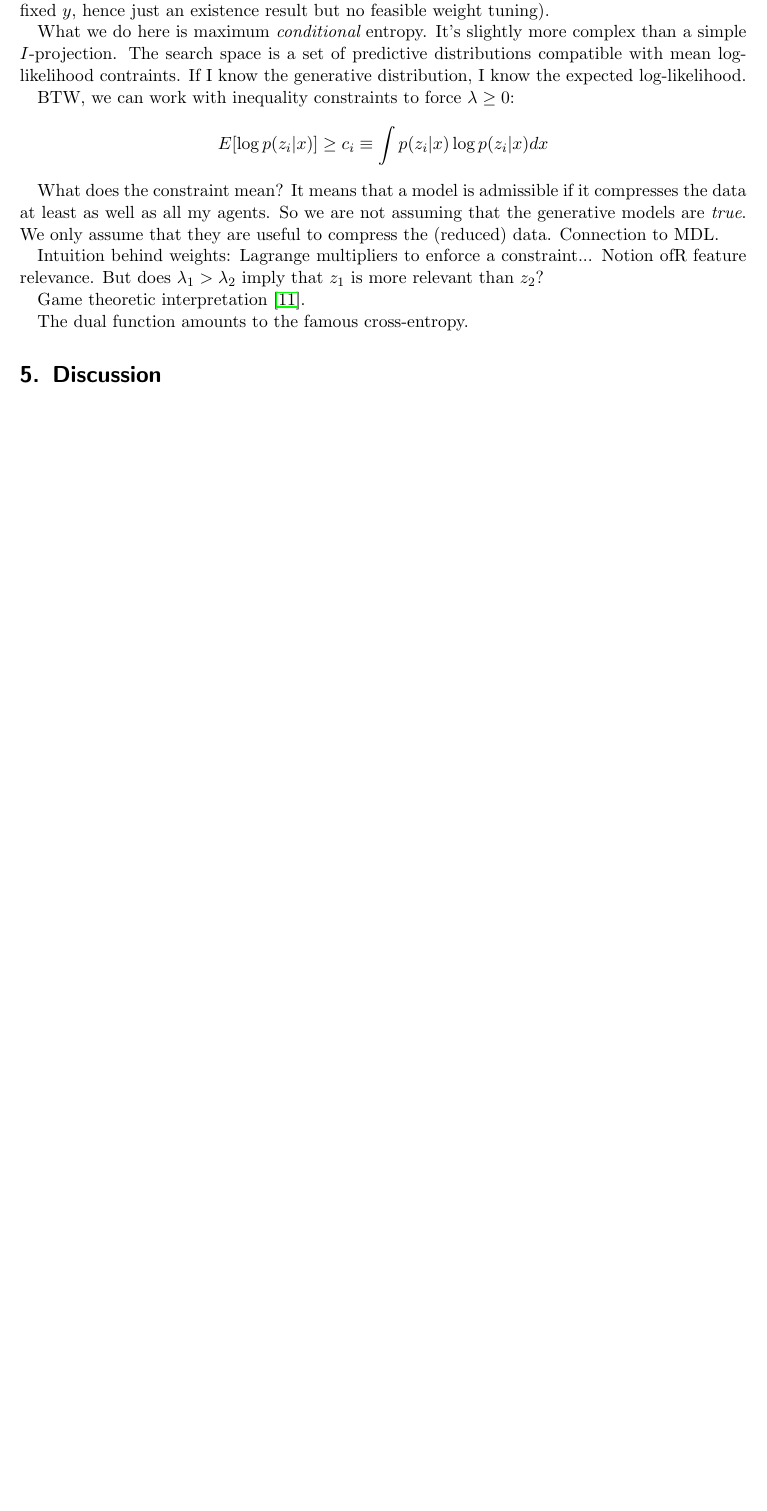
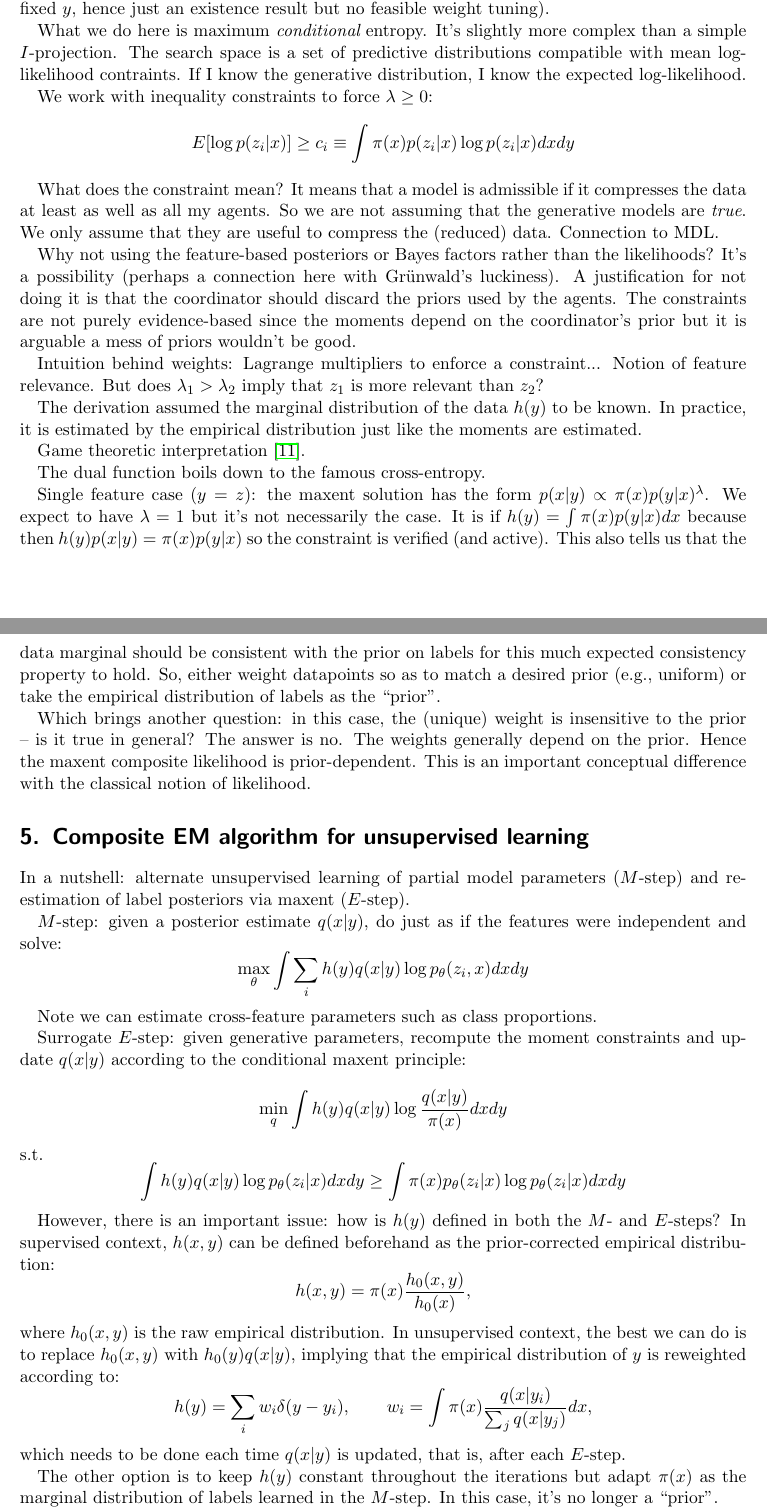
Before and after one commit to alexis-roche/text, a LaTeX paper (papers/composite_inference/draft.tex): part of page 4 of 10 before the commit and two parts of pages 4 and 5 of 12 after it, the two joined at a grey line, cut so that both start at the same text, the shorter picture padded with empty space. Compiled offline with pdfLaTeX.

Commit message:
Modifs 30/11/18

```diff
--- a/papers/composite_inference/draft.tex
+++ b/papers/composite_inference/draft.tex
@@ -131,16 +130,61 @@ A cheap MaxEnt argument was already given by \cite{Wang-14}  (standard, non-cond
 
 What we do here is maximum {\em conditional} entropy. It's slightly more complex than a simple $I$-projection. The search space is a set of predictive distributions compatible with mean log-likelihood contraints. If I know the generative distribution, I know the expected log-likelihood.
 
-BTW, we can work with inequality constraints to force $\lambda\geq 0$:
+We work with inequality constraints to force $\lambda\geq 0$:
 $$
-E[\log p(z_i|x)] \geq c_i \equiv \int p(z_i|x) \log p(z_i|x) dx
+E[\log p(z_i|x)] \geq c_i \equiv \int \pi(x)p(z_i|x) \log p(z_i|x) dx dy
 $$
 
 What does the constraint mean? It means that a model is admissible if it compresses the data at least as well as all my agents. So we are not assuming that the generative models are {\em true}. We only assume that they are useful to compress the (reduced) data. Connection to MDL.
 
-Intuition behind weights: Lagrange multipliers to enforce a constraint... Notion ofR feature relevance. But does $\lambda_1>\lambda_2$ imply that $z_1$ is more relevant than $z_2$?
+Why not using the feature-based posteriors or Bayes factors rather than the likelihoods? It's a possibility (perhaps a connection here with Gr\"unwald's luckiness). A justification for not doing it is that the coordinator should discard the priors used by the agents. The constraints are not purely evidence-based since the moments depend on the coordinator's prior but it is arguable a mess of priors wouldn't be good.
+
+Intuition behind weights: Lagrange multipliers to enforce a constraint... Notion of feature relevance. But does $\lambda_1>\lambda_2$ imply that $z_1$ is more relevant than $z_2$?
+
+The derivation assumed the marginal distribution of the data $h(y)$ to be known. In practice, it is estimated by the empirical distribution just like the moments are estimated.
 
 Game theoretic interpretation \cite{Grunwald-04}.
 
-The dual function amounts to the famous cross-entropy.
+The dual function boils down to the famous cross-entropy.
 
+Single feature case ($y=z$): the maxent solution has the form $p(x|y)\propto\pi(x)p(y|x)^\lambda$. We expect to have $\lambda=1$ but it's not necessarily the case. It is if $h(y)=\int\pi(x)p(y|x)dx$ because then $h(y)p(x|y)=\pi(x)p(y|x)$ so the constraint is verified (and active). This also tells us that the data marginal should be consistent with the prior on labels for this much expected consistency property to hold. So, either weight datapoints so as to match a desired prior (e.g., uniform) or take the empirical distribution of labels as the ``prior''.
+
+Which brings another question: in this case, the (unique) weight is insensitive to the prior -- is it true in general? The answer is no. The weights generally depend on the prior. Hence the maxent composite likelihood is prior-dependent. This is an important conceptual difference with the classical notion of likelihood.
+
+
+\section{Composite EM algorithm for unsupervised learning}
+\label{sec:gem}
+
+In a nutshell: alternate unsupervised learning of partial model parameters ($M$-step) and re-estimation of label posteriors via maxent ($E$-step).
+
+$M$-step: given a posterior estimate $q(x|y)$, do just as if the features were independent and solve:
+$$
+\max_\theta
+\int \sum_i h(y)q(x|y) \log p_\theta(z_i,x) dx dy
+$$
+
+Note we can estimate cross-feature parameters such as class proportions.
+
+Surrogate $E$-step: given generative parameters, recompute the moment constraints and update $q(x|y)$ according to the conditional maxent principle:
+$$
+\min_q
+\int h(y)q(x|y) \log \frac{q(x|y)}{\pi(x)} dx dy
+$$
+s.t.
+$$
+\int h(y)q(x|y)\log p_\theta(z_i|x) dx dy \geq \int \pi(x)p_\theta(z_i|x)\log p_\theta(z_i|x) dx dy
+$$
+
+However, there is an important issue: how is $h(y)$ defined in both the $M$- and $E$-steps? In supervised context, $h(x,y)$ can be defined beforehand as the prior-corrected empirical distribution:
+$$
+h(x,y) = \pi(x) \frac{h_0(x,y)}{h_0(x)},
+$$
+where $h_0(x,y)$ is the raw empirical distribution. In unsupervised context, the best we can do is to replace $h_0(x,y)$ with $h_0(y)q(x|y)$, implying that the empirical distribution of $y$ is reweighted according to:
+$$
+h(y) = \sum_i w_i\delta(y-y_i),
+\qquad
+w_i = \int \pi(x)\frac{q(x|y_i)}{\sum_j q(x|y_j)} dx,
+$$
+which needs to be done each time $q(x|y)$ is updated, that is, after each $E$-step.
+
+The other option is to keep $h(y)$ constant throughout the iterations but adapt $\pi(x)$ as the marginal distribution of labels learned in the $M$-step. In this case, it's no longer a ``prior''.
```
Also changed, not shown: misc/mmc/Textusa2018Nov30.txt (added, +7 -0 lines), notes/composite_inference.tex (+32 -10 lines), papers/composite_inference/draft.tex (15 more changed lines).
